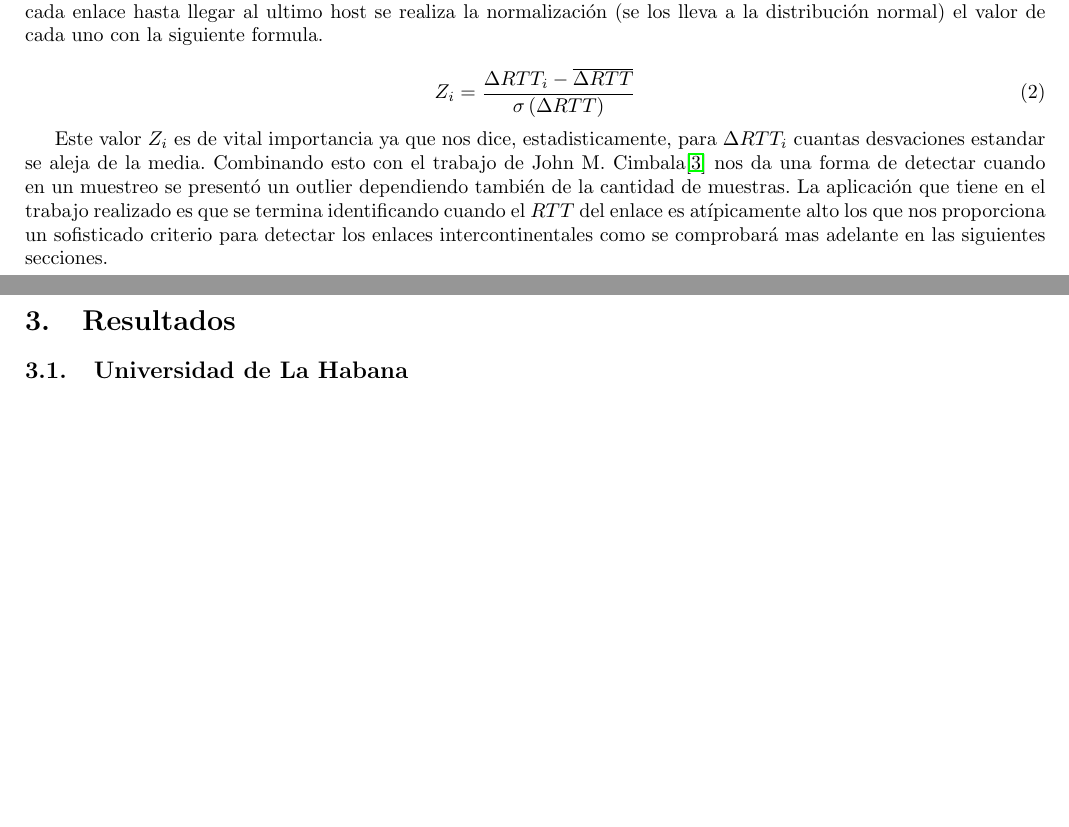
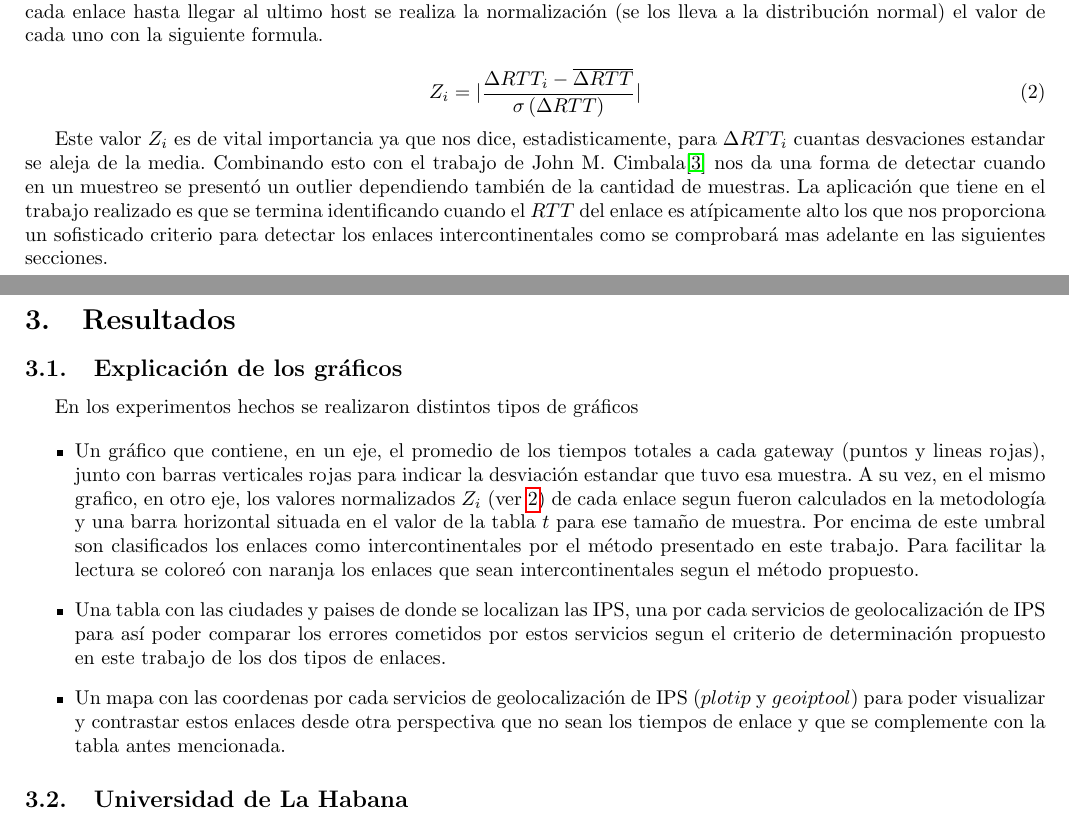
Before and after one commit to nirvguy/tdc-tps, a LaTeX document (tp2/informe/informe.tex, which reads tp2/informe/metodologia.tex, tp2/informe/resultados.tex): two parts of pages 4 and 5 of 7, joined at a grey line, cut so that both start at the same text, the shorter picture padded with empty space. Compiled offline with pdfLaTeX.

Commit message:
Agrega explicacion de los graficos

```diff
--- a/tp2/informe/metodologia.tex
+++ b/tp2/informe/metodologia.tex
@@ -96,8 +96,8 @@ atlantico). Una vez calculado el $\Delta RTT_{i}$ de cada enlace hasta llegar
 al ultimo host se realiza la normalización (se los lleva a la distribución normal)
 el valor de cada uno con la siguiente formula.
 
-\begin{equation}
-	Z_{i} = \frac{\Delta RTT_{i} - \overline{\Delta RTT}}{\sigma \left(\Delta RTT \right)}
+\begin{equation}\label{eq:z}
+	Z_{i} = \lvert\frac{\Delta RTT_{i} - \overline{\Delta RTT}}{\sigma \left(\Delta RTT \right)}\rvert
 \end{equation}
 
 Este valor $Z_{i}$ es de vital importancia ya que nos dice, estadisticamente,
--- a/tp2/informe/resultados.tex
+++ b/tp2/informe/resultados.tex
@@ -1,3 +1,32 @@
+\subsection{Explicación de los gráficos}
+
+En los experimentos hechos se realizaron distintos tipos de gráficos
+
+\begin{itemize}
+	\item Un gráfico que contiene, en un eje, el promedio de los tiempos totales
+	a cada gateway (puntos y lineas rojas), junto con barras verticales rojas
+	para indicar la desviación estandar que tuvo esa muestra. A su vez, en el
+	mismo grafico, en otro eje, los valores normalizados $Z_{i}$ (ver
+	\ref{eq:z}) de cada enlace segun fueron calculados en la metodología y una
+	barra horizontal situada en el valor de la tabla $t$ para ese tamaño de
+	muestra.  Por encima de este umbral son clasificados los enlaces como
+	intercontinentales por el método presentado en este trabajo.  Para
+	facilitar la lectura se coloreó con naranja los enlaces que sean
+	intercontinentales segun el método propuesto.
+
+	\item Una tabla con las ciudades y paises de donde se localizan las IPS,
+	una por cada servicios de geolocalización de IPS para así poder comparar
+	los errores cometidos por estos servicios segun el criterio de
+	determinación propuesto en este trabajo de los dos tipos de enlaces.
+
+	\item Un mapa con las coordenas por cada servicios de geolocalización de
+	IPS ($plotip$ y $geoiptool$) para poder visualizar y contrastar estos
+	enlaces desde otra perspectiva que no sean los tiempos de enlace y que
+	se complemente con la tabla antes mencionada.
+\end{itemize}
+
+
+
 \subsection{Universidad de La Habana}
 
 En este experimento analizaremos como se comportan los paquetes enviados hasta la web de la Universidad de La Habana\footnote{http://www.uh.cu/}. Al momento de realizarse el experimento, su IP es 200.55.139.216.
```
